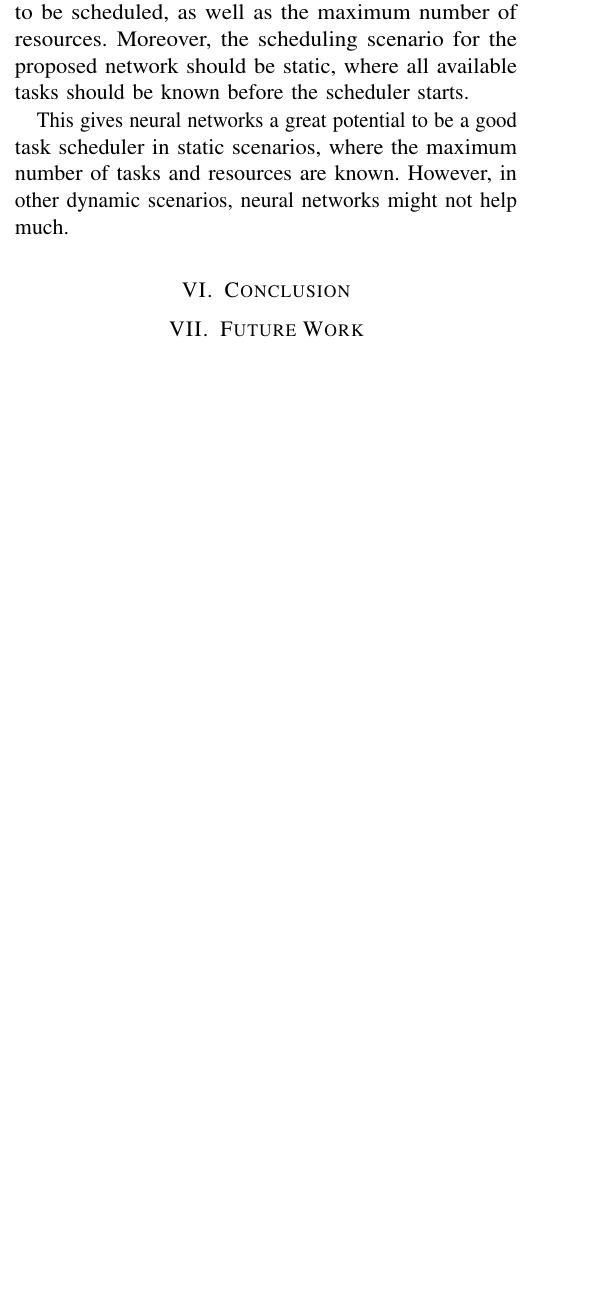
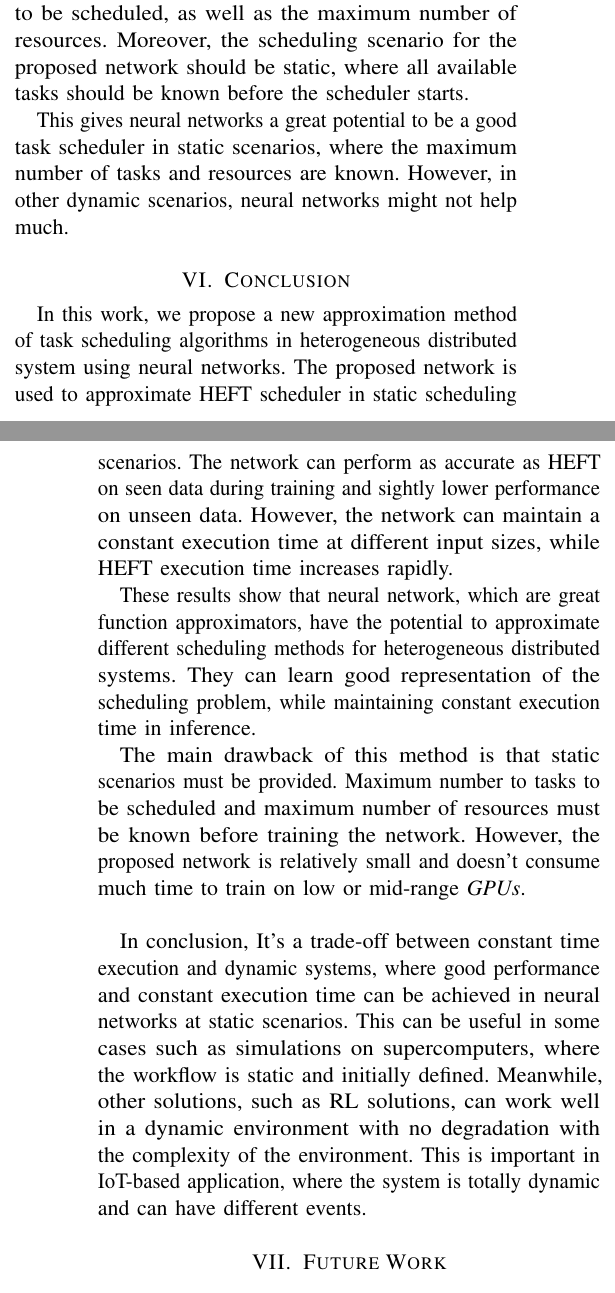
Before and after one commit to mido3ds/hetero-sys-sched-research, a LaTeX paper (paper/paper.tex, which reads paper/core/conclusion.tex): part of one column of page 6 of 7 before the commit and two parts of the columns of pages 6 and 7 of 7 after it, the two joined at a grey line, cut so that both start at the same text, the shorter picture padded with empty space. Compiled offline with pdfLaTeX; a missing font is replaced by an installed copy or a similar font; a LaTeX package or settings file that is missing is left out.

Commit message:
conclusion and abstract extension

```diff
--- a/paper/core/conclusion.tex
+++ b/paper/core/conclusion.tex
@@ -0,0 +1,7 @@
+In this work, we propose a new approximation method of task scheduling algorithms in heterogeneous distributed system using neural networks. The proposed network is used to approximate HEFT scheduler in static scheduling scenarios. The network can perform as accurate as HEFT on seen data during training and sightly lower performance on unseen data. However, the network can maintain a constant execution time at different input sizes, while HEFT execution time increases rapidly.
+
+These results show that neural network, which are great function approximators, have the potential to approximate different scheduling methods for heterogeneous distributed systems. They can learn good representation of the scheduling problem, while maintaining constant execution time in inference.
+
+The main drawback of this method is that static scenarios must be provided. Maximum number to tasks to be scheduled and maximum number of resources must be known before training the network. However, the proposed network is relatively small and doesn't consume much time to train on low or mid-range \emph{GPUs}. \\
+
+In conclusion, It's a trade-off between constant time execution and dynamic systems, where good performance and constant execution time can be achieved in neural networks at static scenarios. This can be useful in some cases such as simulations on supercomputers, where the workflow is static and initially defined. Meanwhile, other solutions, such as RL solutions, can work well in a dynamic environment with no degradation with the complexity of the environment. This is important in IoT-based application, where the system is totally dynamic and can have different events.
```
Also changed, not shown: paper/paper.tex (+1 -1 lines), paper/deepsched.pdf.
